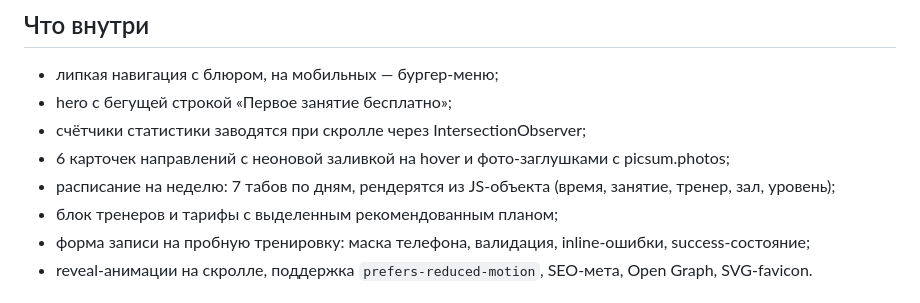
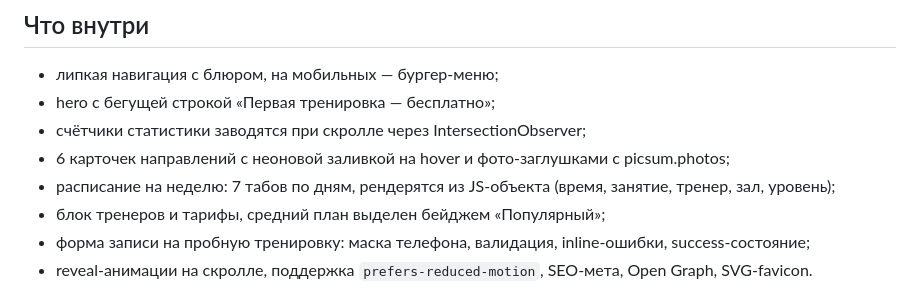
Before and after one commit to hmsusbusas-png/forma-fitness, a Markdown page: README.md, the part around the change. Drawn GitHub-style.

Commit message:
readme: wording matches the page copy

```diff
--- a/README.md
+++ b/README.md
@@ -7,11 +7,11 @@
 ## Что внутри
 
 - липкая навигация с блюром, на мобильных — бургер-меню;
-- hero с бегущей строкой «Первое занятие бесплатно»;
+- hero с бегущей строкой «Первая тренировка — бесплатно»;
 - счётчики статистики заводятся при скролле через IntersectionObserver;
 - 6 карточек направлений с неоновой заливкой на hover и фото-заглушками с picsum.photos;
 - расписание на неделю: 7 табов по дням, рендерятся из JS-объекта (время, занятие, тренер, зал, уровень);
-- блок тренеров и тарифы с выделенным рекомендованным планом;
+- блок тренеров и тарифы, средний план выделен бейджем «Популярный»;
 - форма записи на пробную тренировку: маска телефона, валидация, inline-ошибки, success-состояние;
 - reveal-анимации на скролле, поддержка `prefers-reduced-motion`, SEO-мета, Open Graph, SVG-favicon.
 
```
